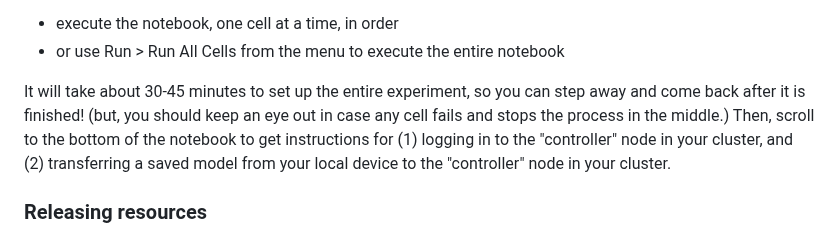
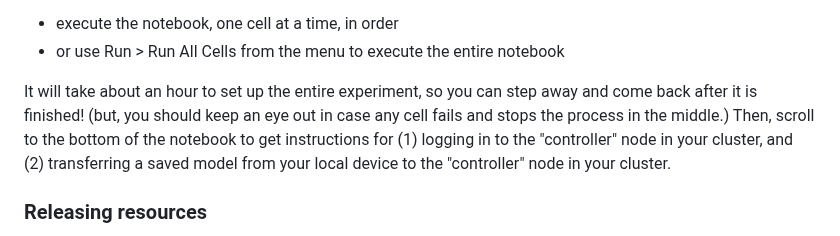
Before and after one commit to teaching-on-testbeds/k8s-ml, a Markdown page: reserve_kvm/index.md, the part around the change. Drawn GitHub-style.

```diff
--- a/reserve_kvm/index.md
+++ b/reserve_kvm/index.md
@@ -35,7 +35,7 @@ Near the beginning of the notebook, you are asked to specify your Chameleon proj
 * execute the notebook, one cell at a time, in order
 * or use Run \> Run All Cells from the menu to execute the entire notebook
 
-It will take about 30-45 minutes to set up the entire experiment, so you can step away and come back after it is finished! (but, you should keep an eye out in case any cell fails and stops the process in the middle.) Then, scroll to the bottom of the notebook to get instructions for (1) logging in to the "controller" node in your cluster, and (2) transferring a saved model from your local device to the "controller" node in your cluster.
+It will take about an hour to set up the entire experiment, so you can step away and come back after it is finished! (but, you should keep an eye out in case any cell fails and stops the process in the middle.) Then, scroll to the bottom of the notebook to get instructions for (1) logging in to the "controller" node in your cluster, and (2) transferring a saved model from your local device to the "controller" node in your cluster.
 
 ### Releasing resources
 
```
